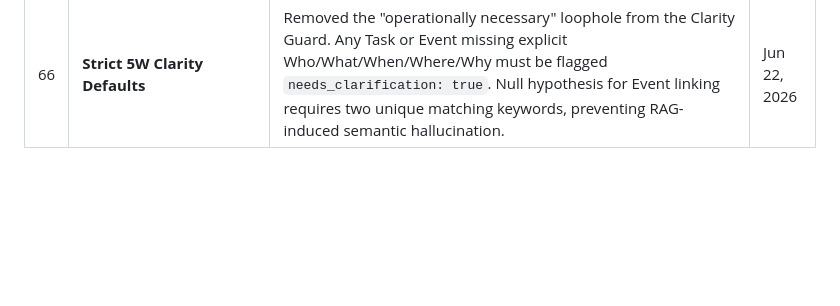
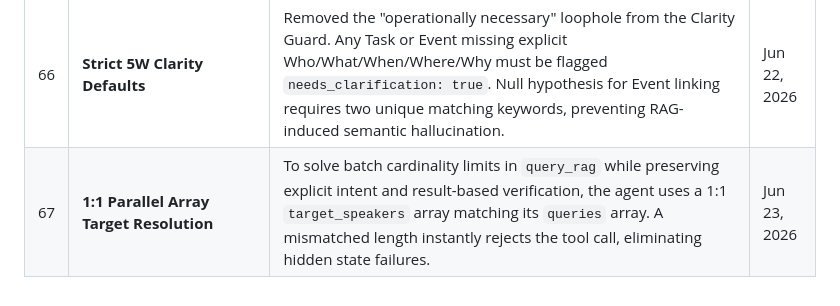
Before and after one commit to gimigkk/Alfred-Memory, a Markdown page: Alfred.md, the part around the change. Drawn GitHub-style; blank space fills up the shorter version.

Commit message:
docs: Document 1:1 Parallel Array Target Resolution in architectural decisions

```diff
--- a/Alfred.md
+++ b/Alfred.md
@@ -772,3 +772,4 @@ The user could indirectly prompt-engineer Alfred's extraction criteria by tellin
 | 64 | **Dynamic ReAct via Stateful Interceptor** | The monolithic ingestion prompt was split into decoupled skills (`discovery`, `commit`). A Go-side interceptor prunes the conversation array mid-flight and injects rigid schema constraints only upon a `[REQUEST_SCHEMA]` token, maximizing context window efficiency and recency bias. | Jun 22, 2026 |
 | 65 | **Mandatory Hostile Persona in Simulation** | The Courtroom simulation now explicitly mandates a "Hostile Attacker (Prosecutor)" persona to aggressively stress-test structural vulnerabilities, prompt injection loopholes, and edge cases, preventing echo-chamber approvals for architectural changes. | Jun 22, 2026 |
 | 66 | **Strict 5W Clarity Defaults** | Removed the "operationally necessary" loophole from the Clarity Guard. Any Task or Event missing explicit Who/What/When/Where/Why must be flagged `needs_clarification: true`. Null hypothesis for Event linking requires two unique matching keywords, preventing RAG-induced semantic hallucination. | Jun 22, 2026 |
+| 67 | **1:1 Parallel Array Target Resolution** | To solve batch cardinality limits in `query_rag` while preserving explicit intent and result-based verification, the agent uses a 1:1 `target_speakers` array matching its `queries` array. A mismatched length instantly rejects the tool call, eliminating hidden state failures. | Jun 23, 2026 |
```
